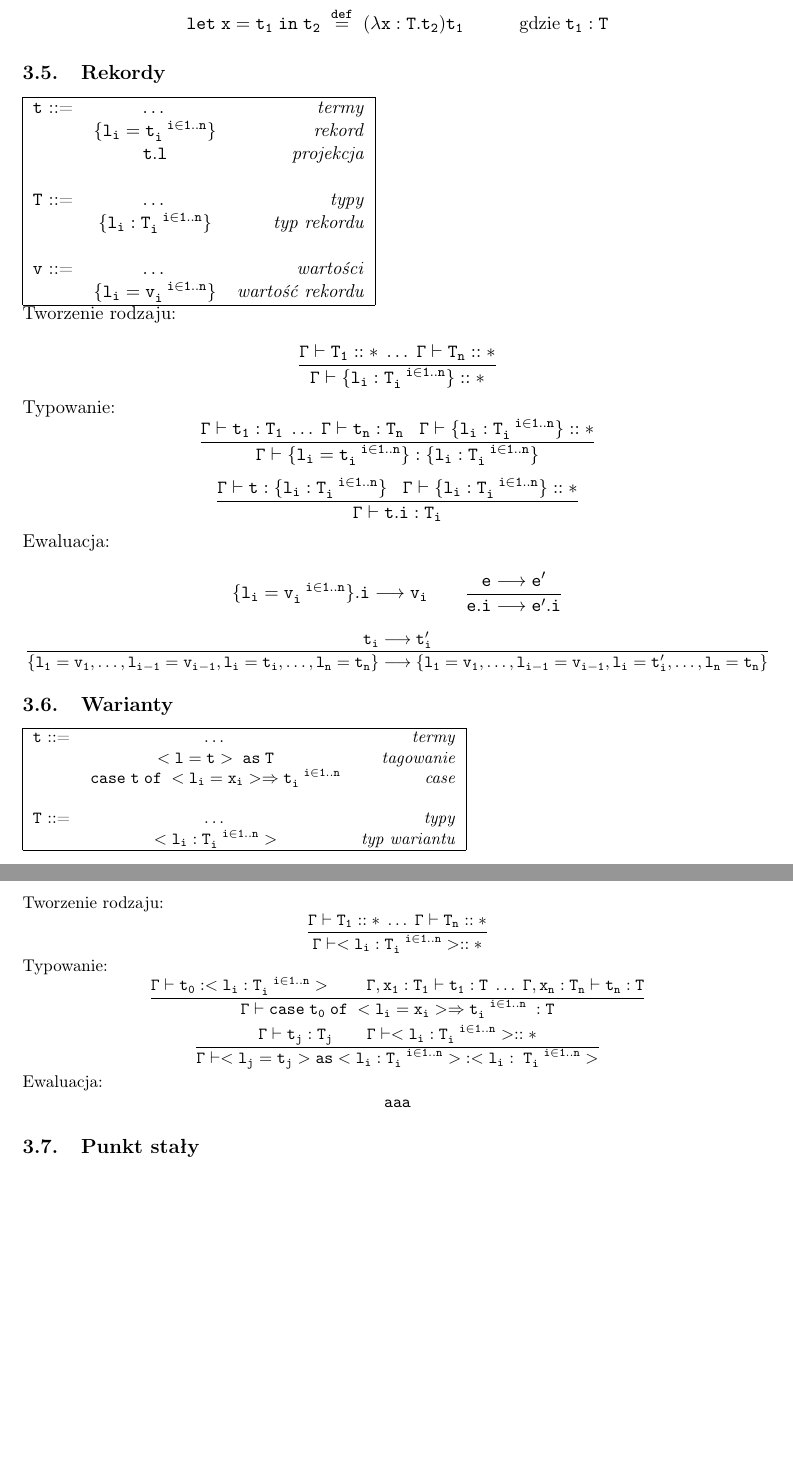
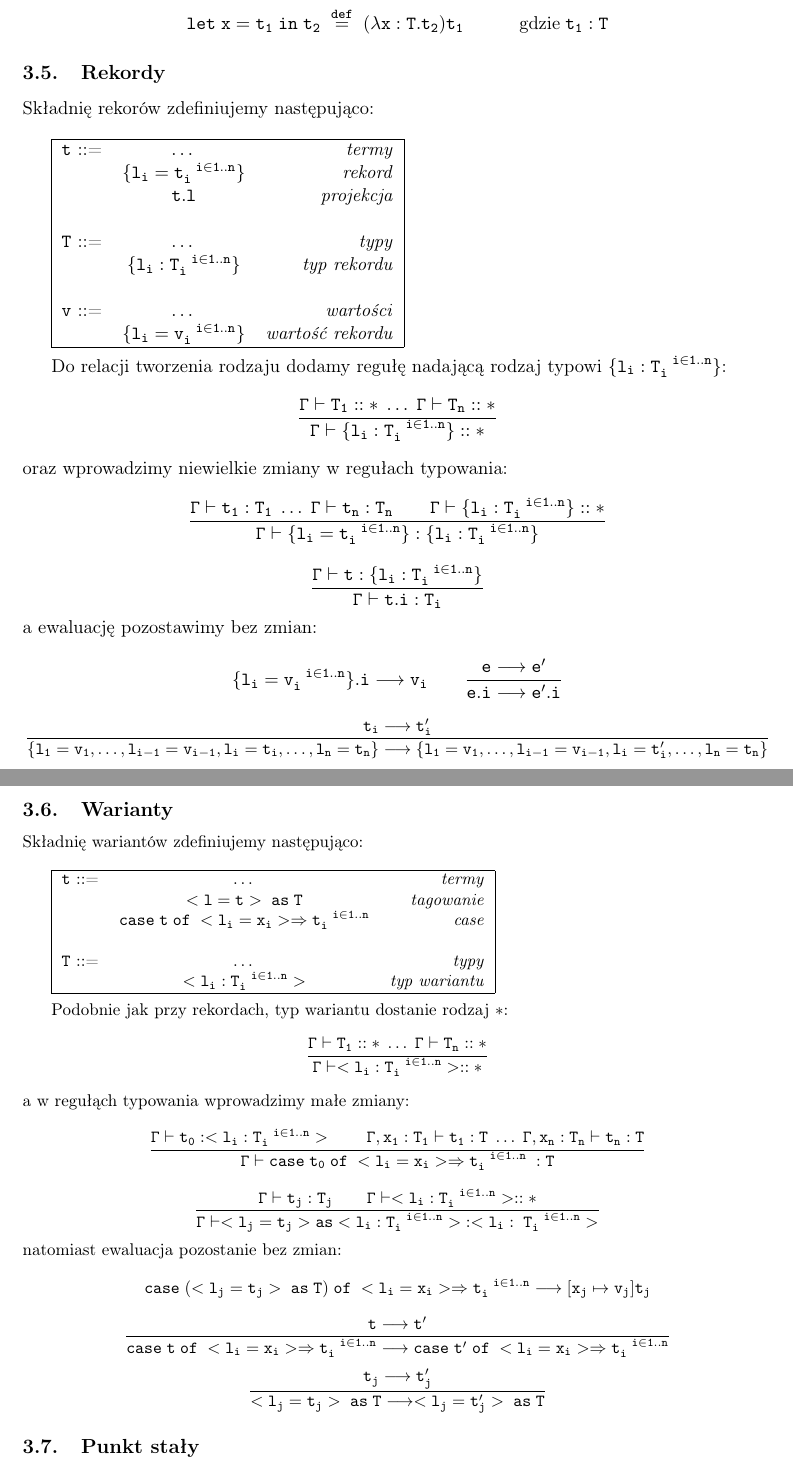
Before and after one commit to poles-p/FOmega, a LaTeX document (doc/FOmega.tex): two parts of pages 8 and 9 of 12 before the commit and two parts of pages 8 and 9 of 13 after it, joined at a grey line, cut so that both start at the same text, the shorter picture padded with empty space. Compiled offline with pdfLaTeX.

Commit message:
Zmodyfikowane rozdziały 3.5 i 3.6

```diff
--- a/doc/FOmega.tex
+++ b/doc/FOmega.tex
@@ -443,6 +443,8 @@ Ewaluacja i typowanie nie zmieniają się.
 
 \subsection{Rekordy}
 
+Składnię rekorów zdefiniujemy następująco:\\
+
 \begin{tabular}{| l c r |}
   \hline
   $\mathtt{t}$ ::= & $\dots$ & \textit{termy}  \\
@@ -456,21 +458,20 @@ Ewaluacja i typowanie nie zmieniają się.
    & $\mathtt{\{l_i=v_i^{\;\;\;i \in 1..n}\}}$ & \textit{wartość rekordu} \\
   \hline
 \end{tabular} \\
-Tworzenie rodzaju: \\
- 	\[\mathtt{
+
+Do relacji tworzenia rodzaju dodamy regułę nadającą rodzaj typowi $\mathtt{\{l_i:T_i^{\;\;\;i \in 1..n}\}}$:~\[\mathtt{
              \frac{\Gamma \vdash T_1::\ast \;\dots\;\Gamma \vdash T_n::\ast}{\Gamma \vdash \{l_i:T_i^{\;\;\;i \in 1..n}\}::\ast}
 		}
 	\]
-Typowanie:
- 	\[\mathtt{
-             \frac{\Gamma \vdash t_1:T_1 \;\dots\;\Gamma \vdash t_n:T_n \;\;\; \Gamma \vdash \{l_i:T_i^{\;\;\;i \in 1..n}\}::\ast}{\Gamma \vdash \{l_i=t_i^{\;\;\;i \in 1..n}\}:\{l_i:T_i^{\;\;\;i \in 1..n}\}}
+oraz wprowadzimy niewielkie zmiany w regułach typowania:~\[\mathtt{
+             \frac{\Gamma \vdash t_1:T_1 \;\dots\;\Gamma \vdash t_n:T_n \hspace{2em} \Gamma \vdash \{l_i:T_i^{\;\;\;i \in 1..n}\}::\ast}{\Gamma \vdash \{l_i=t_i^{\;\;\;i \in 1..n}\}:\{l_i:T_i^{\;\;\;i \in 1..n}\}}
             }
 	\]
  	\[\mathtt{
-           \frac{\Gamma \vdash t : \{l_i:T_i^{\;\;\;i \in 1..n}\} \;\;\; \Gamma \vdash \{l_i:T_i^{\;\;\;i \in 1..n}\}::\ast}{\Gamma \vdash t.i : T_i}
+           \frac{\Gamma \vdash t : \{l_i:T_i^{\;\;\;i \in 1..n}\}}{\Gamma \vdash t.i : T_i}
             }
 	\]
-Ewaluacja: \\
+a ewaluację pozostawimy bez zmian: \\
  	\[\mathtt{
                 \{l_i=v_i^{\;\;\;i \in 1..n}\}.i \longrightarrow v_i
                 \qquad
@@ -485,6 +486,8 @@ Ewaluacja: \\
 }
 \subsection{Warianty}
 
+Składnię wariantów zdefiniujemy następująco:\\
+
 \begin{tabular}{| l c r |}
   \hline
   $\mathtt{t}$ ::= & $\dots$ & \textit{termy}  \\
@@ -495,20 +498,27 @@ Ewaluacja: \\
    & $\mathtt{<l_i:T_i^{\;\;\;i \in 1..n}>}$ & \textit{typ wariantu}\\
   \hline
 \end{tabular} \\
-Tworzenie rodzaju:
+
+Podobnie jak przy rekordach, typ wariantu dostanie rodzaj $\mathtt{\ast}$:
  	\[\mathtt{
              \frac{\Gamma \vdash T_1::\ast \;\dots\;\Gamma \vdash T_n::\ast}{\Gamma \vdash <l_i:T_i^{\;\;\;i \in 1..n}>::\ast}
 		}
 	\]
-Typowanie:
+a w regułąch typowania wprowadzimy małe zmiany:
  	\[\mathtt{ \frac{\Gamma \vdash t_0:<l_i:T_i^{\;\;\;i \in 1..n}> \hspace{2em} \Gamma,x_1:T_1 \vdash t_1:T \;\dots\; \Gamma,x_n:T_n \vdash t_n:T}{\Gamma \vdash case\;t_0\;of\;<l_i=x_i>\Rightarrow t_i^{\;\;\;i \in 1..n}\; : T}
 		}
 	\]
  	\[\mathtt{ \frac{\Gamma \vdash t_j : T_j \hspace{2em} \Gamma \vdash <l_i:T_i^{\;\;\;i \in 1..n}>::\ast}{\Gamma \vdash <l_j=t_j> as <l_i:T_i^{\;\;\;i \in 1..n}> \;: <l_i:\;T_i^{\;\;\;i \in 1..n}>}
 		}
 	\]
-Ewaluacja:
- 	\[\mathtt{ aaa
+natomiast ewaluacja pozostanie bez zmian:
+ 	\[\mathtt{ case\;(<l_j=t_j>\;as\;T)\;of\;<l_i=x_i>\Rightarrow t_i^{\;\;\;i \in 1..n} \longrightarrow [x_j \mapsto v_j]t_j
+		}
+	\]
+ 	\[\mathtt{ \frac{t \longrightarrow t'}{case\;t\;of\;<l_i=x_i>\Rightarrow t_i^{\;\;\;i \in 1..n} \longrightarrow case\;t'\;of\;<l_i=x_i>\Rightarrow t_i^{\;\;\;i \in 1..n} }
+		}
+	\]
+ 	\[\mathtt{ \frac{t_j \longrightarrow t_j'}{<l_j=t_j>\;as\;T \longrightarrow <l_j=t_j'>\;as\;T }
 		}
 	\]
 
```
Also changed, not shown: doc/FOmega.pdf, doc/FOmega.tex (8 more changed lines).
